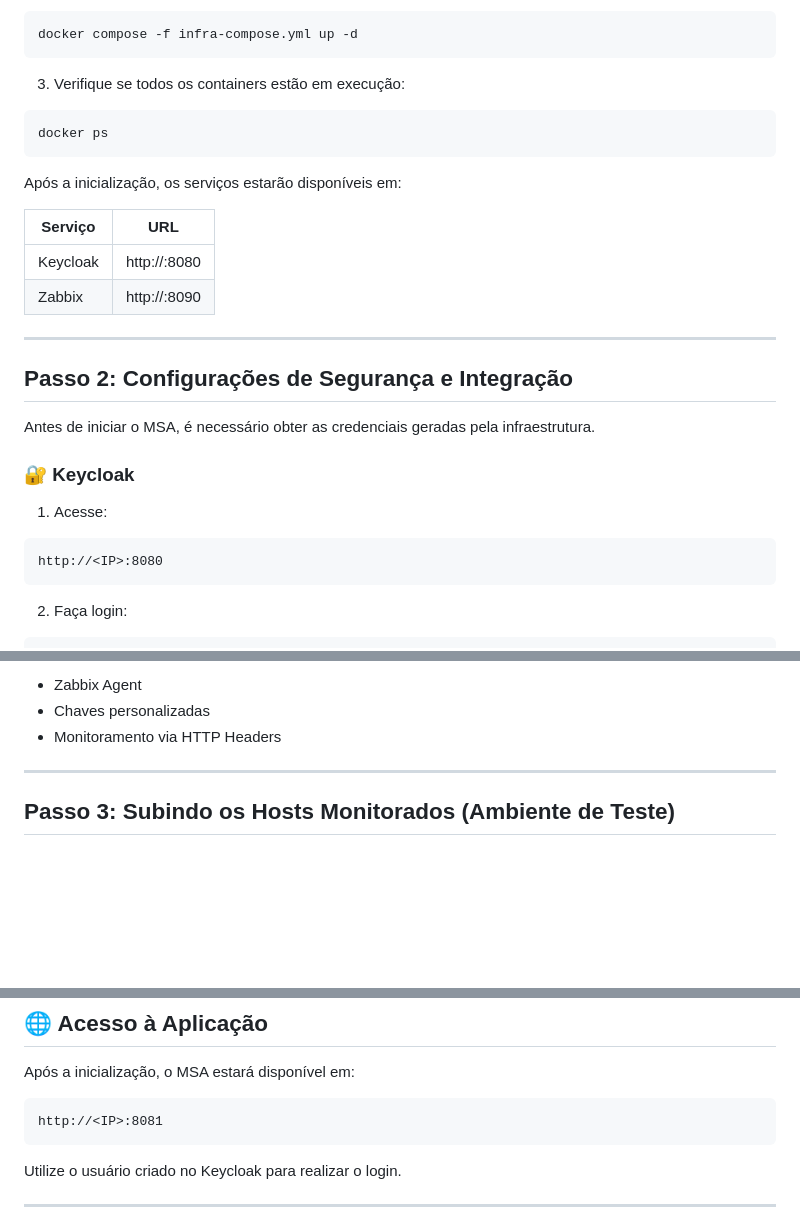
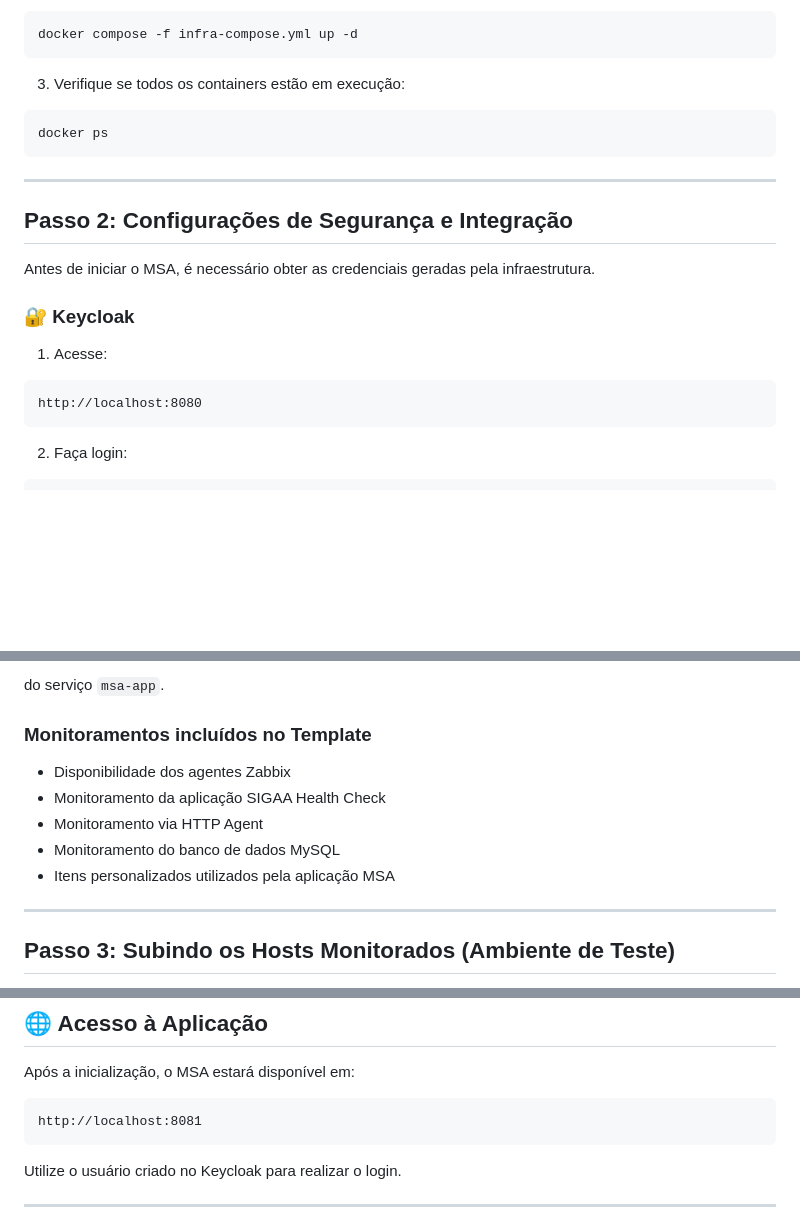
Before and after one commit to Hypothasis/MSA-DTI, a Markdown page: README.md, 3 parts joined by grey strips. Drawn GitHub-style; blank space fills up the shorter version.

````diff
--- a/README.md
+++ b/README.md
@@ -106,13 +106,6 @@ docker compose -f infra-compose.yml up -d
 docker ps
 ```
 
-Após a inicialização, os serviços estarão disponíveis em:
-
-| Serviço | URL |
-|----------|------|
-| Keycloak | http://<IP>:8080 |
-| Zabbix | http://<IP>:8090 |
-
 ---
 
 ## Passo 2: Configurações de Segurança e Integração
@@ -124,7 +117,7 @@ Antes de iniciar o MSA, é necessário obter as credenciais geradas pela infraes
 1. Acesse:
 
 ```text
-http://<IP>:8080
+http://localhost:8080
 ```
 
 2. Faça login:
@@ -189,7 +250,13 @@ Cadastre hosts e configure os itens de monitoramento utilizando:
 
-- Zabbix Agent
-- Chaves personalizadas
-- Monitoramento via HTTP Headers
+do serviço `msa-app`.
+
+### Monitoramentos incluídos no Template
+
+- Disponibilidade dos agentes Zabbix
+- Monitoramento da aplicação SIGAA Health Check
+- Monitoramento via HTTP Agent
+- Monitoramento do banco de dados MySQL
+- Itens personalizados utilizados pela aplicação MSA
 
 ---
 
@@ -276,7 +343,7 @@ docker ps
 Após a inicialização, o MSA estará disponível em:
 
 ```text
-http://<IP>:8081
+http://localhost:8081
 ```
 
 Utilize o usuário criado no Keycloak para realizar o login.
````
Also changed, not shown: other parts of README.md (+75 -7 lines).
